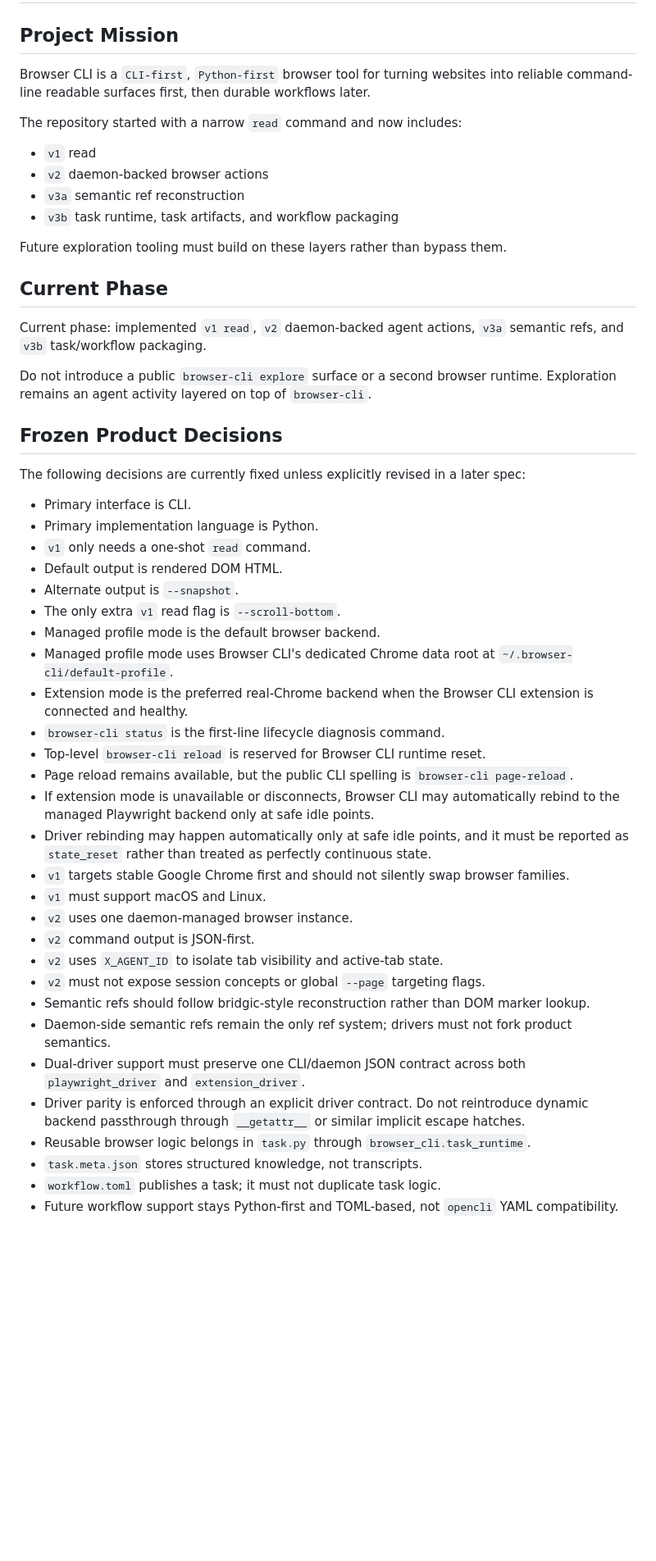
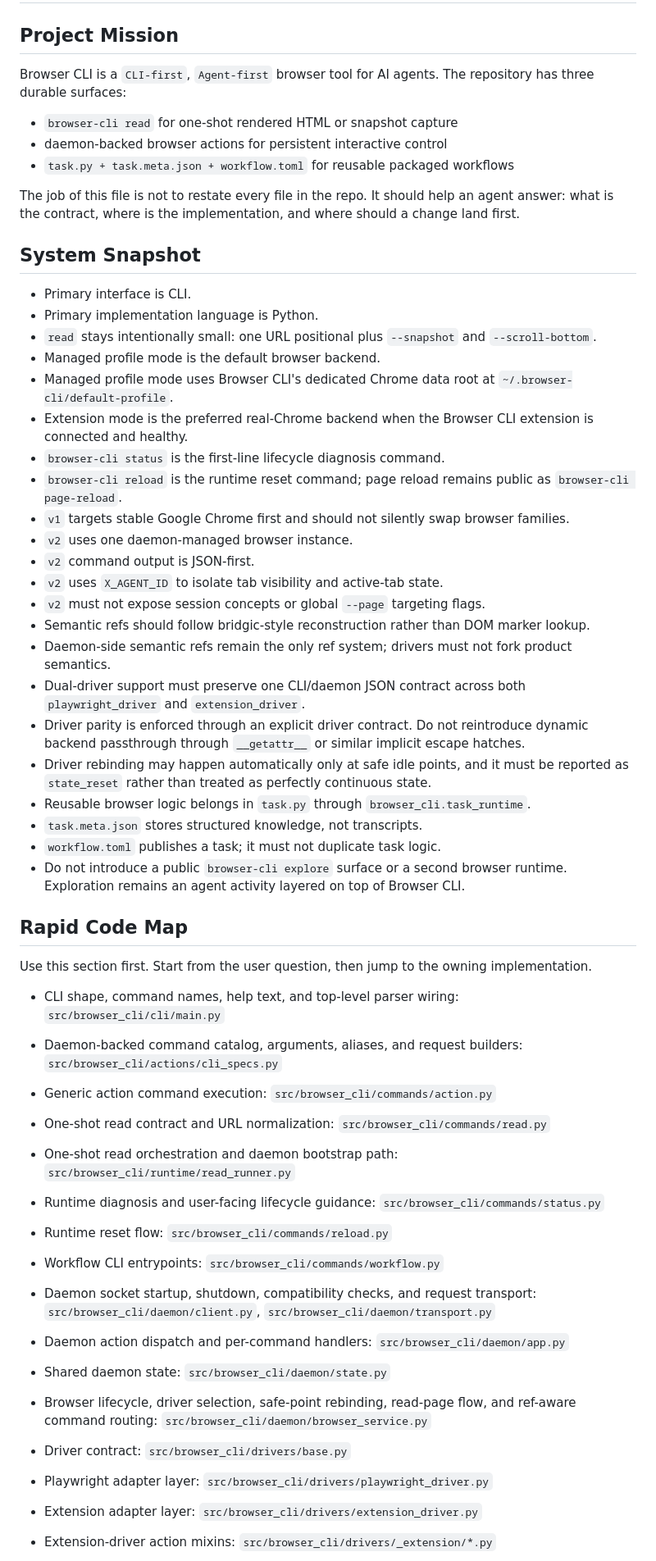
Before and after one commit to xhwSkhizein/browser-cli, a Markdown page: AGENTS.md, the part around one of its changes. Shown at 82% size. Rendered like a GitHub page; blank space fills up the shorter version.

Commit message:
docs: refactor AGENTS.md for clarity and conciseness
- Simplify project mission statement
- Restructure frozen product decisions section
- Add system snapshot overview for agent guidance

```diff
--- a/AGENTS.md
+++ b/AGENTS.md
@@ -2,43 +2,25 @@
 
 ## Project Mission
 
-Browser CLI is a `CLI-first`, `Python-first` browser tool for turning websites into reliable command-line readable surfaces first, then durable workflows later.
+Browser CLI is a `CLI-first`, `Agent-first` browser tool for AI agents. The repository has three durable surfaces:
 
-The repository started with a narrow `read` command and now includes:
+- `browser-cli read` for one-shot rendered HTML or snapshot capture
+- daemon-backed browser actions for persistent interactive control
+- `task.py + task.meta.json + workflow.toml` for reusable packaged workflows
 
-- `v1` read
-- `v2` daemon-backed browser actions
-- `v3a` semantic ref reconstruction
-- `v3b` task runtime, task artifacts, and workflow packaging
+The job of this file is not to restate every file in the repo. It should help an agent answer: what is the contract, where is the implementation, and where should a change land first.
 
-Future exploration tooling must build on these layers rather than bypass them.
-
-## Current Phase
-
-Current phase: implemented `v1 read`, `v2` daemon-backed agent actions, `v3a` semantic refs, and `v3b` task/workflow packaging.
-
-Do not introduce a public `browser-cli explore` surface or a second browser runtime. Exploration remains an agent activity layered on top of `browser-cli`.
-
-## Frozen Product Decisions
-
-The following decisions are currently fixed unless explicitly revised in a later spec:
+## System Snapshot
 
 - Primary interface is CLI.
 - Primary implementation language is Python.
-- `v1` only needs a one-shot `read` command.
-- Default output is rendered DOM HTML.
-- Alternate output is `--snapshot`.
-- The only extra `v1` read flag is `--scroll-bottom`.
+- `read` stays intentionally small: one URL positional plus `--snapshot` and `--scroll-bottom`.
 - Managed profile mode is the default browser backend.
 - Managed profile mode uses Browser CLI's dedicated Chrome data root at `~/.browser-cli/default-profile`.
 - Extension mode is the preferred real-Chrome backend when the Browser CLI extension is connected and healthy.
 - `browser-cli status` is the first-line lifecycle diagnosis command.
-- Top-level `browser-cli reload` is reserved for Browser CLI runtime reset.
-- Page reload remains available, but the public CLI spelling is `browser-cli page-reload`.
-- If extension mode is unavailable or disconnects, Browser CLI may automatically rebind to the managed Playwright backend only at safe idle points.
-- Driver rebinding may happen automatically only at safe idle points, and it must be reported as `state_reset` rather than treated as perfectly continuous state.
+- `browser-cli reload` is the runtime reset command; page reload remains public as `browser-cli page-reload`.
 - `v1` targets stable Google Chrome first and should not silently swap browser families.
-- `v1` must support macOS and Linux.
 - `v2` uses one daemon-managed browser instance.
 - `v2` command output is JSON-first.
 - `v2` uses `X_AGENT_ID` to isolate tab visibility and active-tab state.
@@ -47,7 +29,48 @@ The following decisions are currently fixed unless explicitly revised in a later
 - Daemon-side semantic refs remain the only ref system; drivers must not fork product semantics.
 - Dual-driver support must preserve one CLI/daemon JSON contract across both `playwright_driver` and `extension_driver`.
 - Driver parity is enforced through an explicit driver contract. Do not reintroduce dynamic backend passthrough through `__getattr__` or similar implicit escape hatches.
+- Driver rebinding may happen automatically only at safe idle points, and it must be reported as `state_reset` rather than treated as perfectly continuous state.
 - Reusable browser logic belongs in `task.py` through `browser_cli.task_runtime`.
 - `task.meta.json` stores structured knowledge, not transcripts.
 - `workflow.toml` publishes a task; it must not duplicate task logic.
-- Future workflow support stays Python-first and TOML-based, not `opencli` YAML compatibility.
+- Do not introduce a public `browser-cli explore` surface or a second browser runtime. Exploration remains an agent activity layered on top of Browser CLI.
+
+## Rapid Code Map
+
+Use this section first. Start from the user question, then jump to the owning implementation.
+
+- CLI shape, command names, help text, and top-level parser wiring:
+  `src/browser_cli/cli/main.py`
+- Daemon-backed command catalog, arguments, aliases, and request builders:
+  `src/browser_cli/actions/cli_specs.py`
+- Generic action command execution:
+  `src/browser_cli/commands/action.py`
+- One-shot read contract and URL normalization:
+  `src/browser_cli/commands/read.py`
+- One-shot read orchestration and daemon bootstrap path:
+  `src/browser_cli/runtime/read_runner.py`
+- Runtime diagnosis and user-facing lifecycle guidance:
+  `src/browser_cli/commands/status.py`
+- Runtime reset flow:
+  `src/browser_cli/commands/reload.py`
+- Workflow CLI entrypoints:
+  `src/browser_cli/commands/workflow.py`
+
+- Daemon socket startup, shutdown, compatibility checks, and request transport:
+  `src/browser_cli/daemon/client.py`, `src/browser_cli/daemon/transport.py`
+- Daemon action dispatch and per-command handlers:
+  `src/browser_cli/daemon/app.py`
+- Shared daemon state:
+  `src/browser_cli/daemon/state.py`
+- Browser lifecycle, driver selection, safe-point rebinding, read-page flow, and ref-aware command routing:
+  `src/browser_cli/daemon/browser_service.py`
+
+- Driver contract:
+  `src/browser_cli/drivers/base.py`
+- Playwright adapter layer:
+  `src/browser_cli/drivers/playwright_driver.py`
+- Extension adapter layer:
+  `src/browser_cli/drivers/extension_driver.py`
+- Extension-driver action mixins:
+  `src/browser_cli/drivers/_extension/*.py`
+
```
Also changed, not shown: other parts of AGENTS.md (+138 -98 lines).
